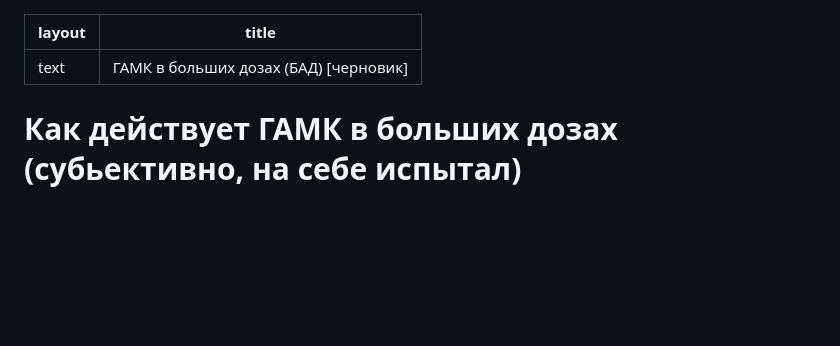
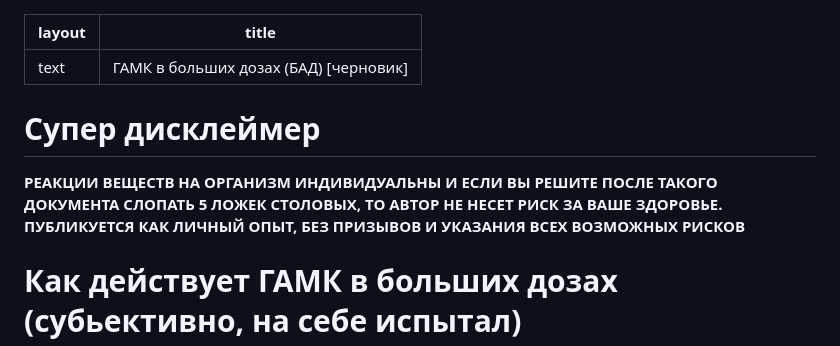
Before and after one commit to wipedlifepotato/wipedlifepotato.github.io, a Markdown page: gamk.md, the part around the change. Drawn GitHub-style; blank space fills up the shorter version.

```diff
--- a/gamk.md
+++ b/gamk.md
@@ -2,7 +2,8 @@
 layout: text
 title: ГАМК в больших дозах (БАД) [черновик]
 ---
-
+# Супер дисклеймер
+**РЕАКЦИИ ВЕЩЕСТВ НА ОРГАНИЗМ ИНДИВИДУАЛЬНЫ И ЕСЛИ ВЫ РЕШИТЕ ПОСЛЕ ТАКОГО ДОКУМЕНТА СЛОПАТЬ 5 ЛОЖЕК СТОЛОВЫХ, ТО АВТОР НЕ НЕСЕТ РИСК ЗА ВАШЕ ЗДОРОВЬЕ. ПУБЛИКУЕТСЯ КАК ЛИЧНЫЙ ОПЫТ, БЕЗ ПРИЗЫВОВ И УКАЗАНИЯ ВСЕХ ВОЗМОЖНЫХ РИСКОВ**
 # Как действует ГАМК в больших дозах (субьективно, на себе испытал)
 - Повышает агрессивность
 - Понижает либидо
```
